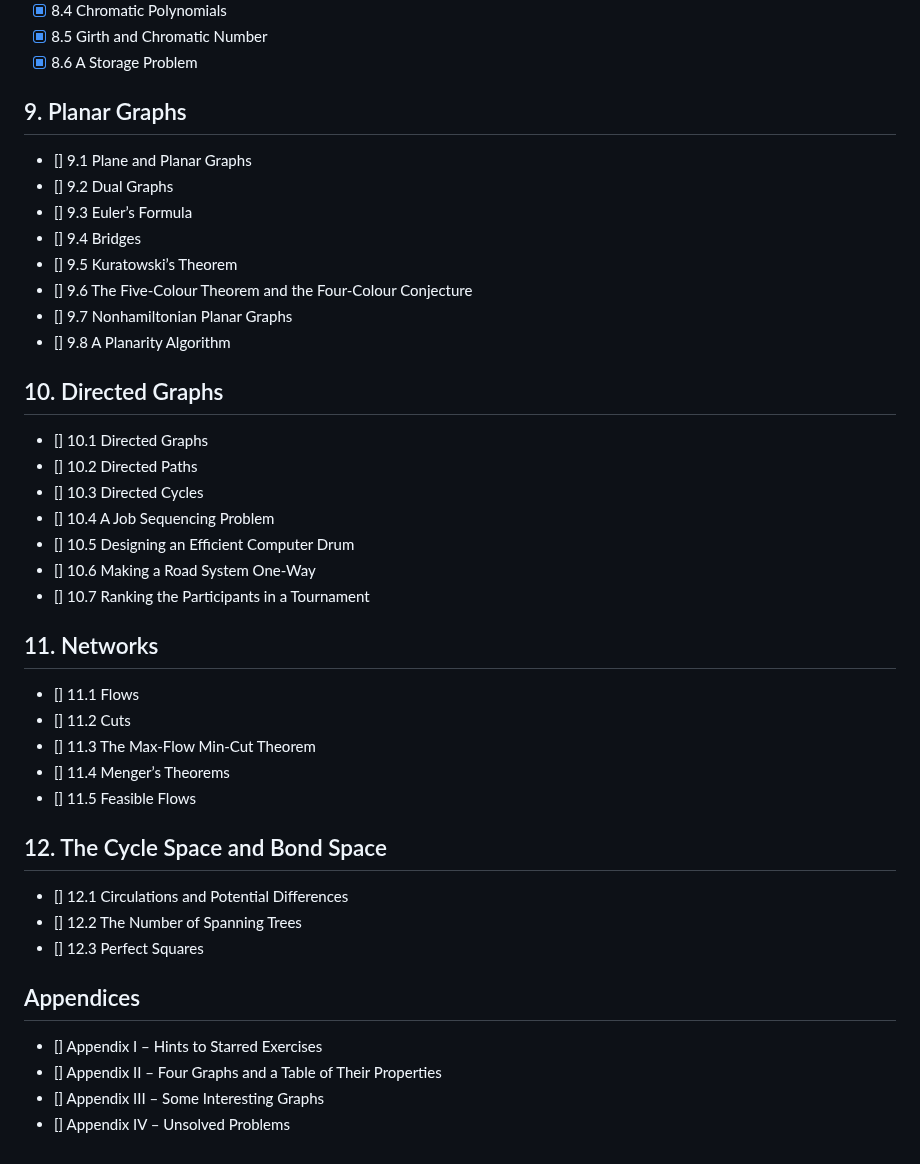
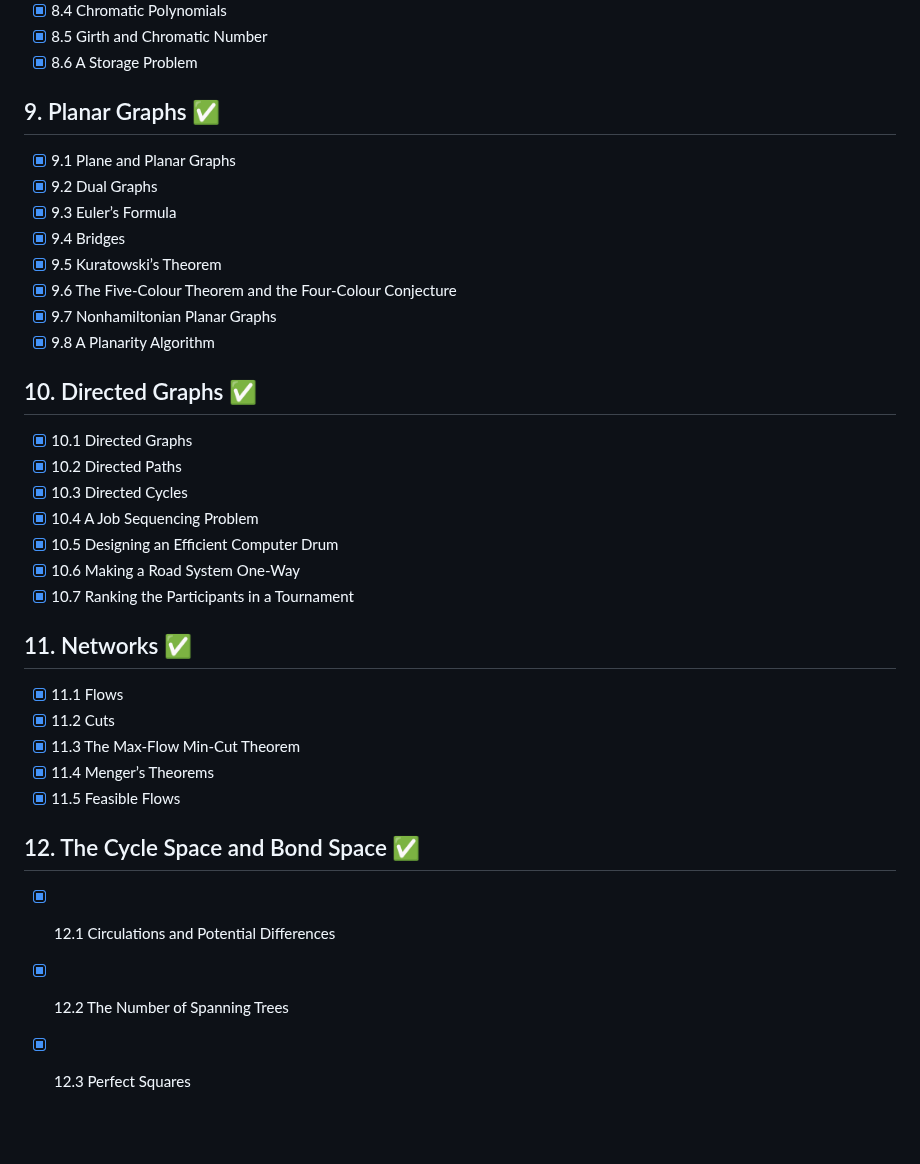
Before and after one commit to DevsLuca/Studies, a Markdown page: 03.02GTWA.md, the part around one of its changes. Rendered like a GitHub page; blank space fills up the shorter version.

```diff
--- a/03.02GTWA.md
+++ b/03.02GTWA.md
@@ -61,39 +61,33 @@
 - [x] 8.5 Girth and Chromatic Number
 - [x] 8.6 A Storage Problem
 
-## 9. Planar Graphs
-- [] 9.1 Plane and Planar Graphs
-- [] 9.2 Dual Graphs
-- [] 9.3 Euler’s Formula
-- [] 9.4 Bridges
-- [] 9.5 Kuratowski’s Theorem
-- [] 9.6 The Five-Colour Theorem and the Four-Colour Conjecture
-- [] 9.7 Nonhamiltonian Planar Graphs
-- [] 9.8 A Planarity Algorithm
+## 9. Planar Graphs ✅
+- [x] 9.1 Plane and Planar Graphs
+- [x] 9.2 Dual Graphs
+- [x] 9.3 Euler’s Formula
+- [x] 9.4 Bridges
+- [x] 9.5 Kuratowski’s Theorem
+- [x] 9.6 The Five-Colour Theorem and the Four-Colour Conjecture
+- [x] 9.7 Nonhamiltonian Planar Graphs
+- [x] 9.8 A Planarity Algorithm
 
-## 10. Directed Graphs
-- [] 10.1 Directed Graphs
-- [] 10.2 Directed Paths
-- [] 10.3 Directed Cycles
-- [] 10.4 A Job Sequencing Problem
-- [] 10.5 Designing an Efficient Computer Drum
-- [] 10.6 Making a Road System One-Way
-- [] 10.7 Ranking the Participants in a Tournament
+## 10. Directed Graphs ✅
+- [x] 10.1 Directed Graphs
+- [x] 10.2 Directed Paths
+- [x] 10.3 Directed Cycles
+- [x] 10.4 A Job Sequencing Problem
+- [x] 10.5 Designing an Efficient Computer Drum
+- [x] 10.6 Making a Road System One-Way
+- [x] 10.7 Ranking the Participants in a Tournament
 
-## 11. Networks
-- [] 11.1 Flows
-- [] 11.2 Cuts
-- [] 11.3 The Max-Flow Min-Cut Theorem
-- [] 11.4 Menger’s Theorems
-- [] 11.5 Feasible Flows
+## 11. Networks ✅
+- [x] 11.1 Flows
+- [x] 11.2 Cuts
+- [x] 11.3 The Max-Flow Min-Cut Theorem
+- [x] 11.4 Menger’s Theorems
+- [x] 11.5 Feasible Flows
 
-## 12. The Cycle Space and Bond Space
-- [] 12.1 Circulations and Potential Differences
-- [] 12.2 The Number of Spanning Trees
-- [] 12.3 Perfect Squares
-
-## Appendices
-- [] Appendix I – Hints to Starred Exercises
-- [] Appendix II – Four Graphs and a Table of Their Properties
-- [] Appendix III – Some Interesting Graphs
-- [] Appendix IV – Unsolved Problems
+## 12. The Cycle Space and Bond Space ✅
+- [x] 12.1 Circulations and Potential Differences
+- [x] 12.2 The Number of Spanning Trees
+- [x] 12.3 Perfect Squares
```
Also changed, not shown: other parts of 03.02GTWA.md (+1 -1 lines).
